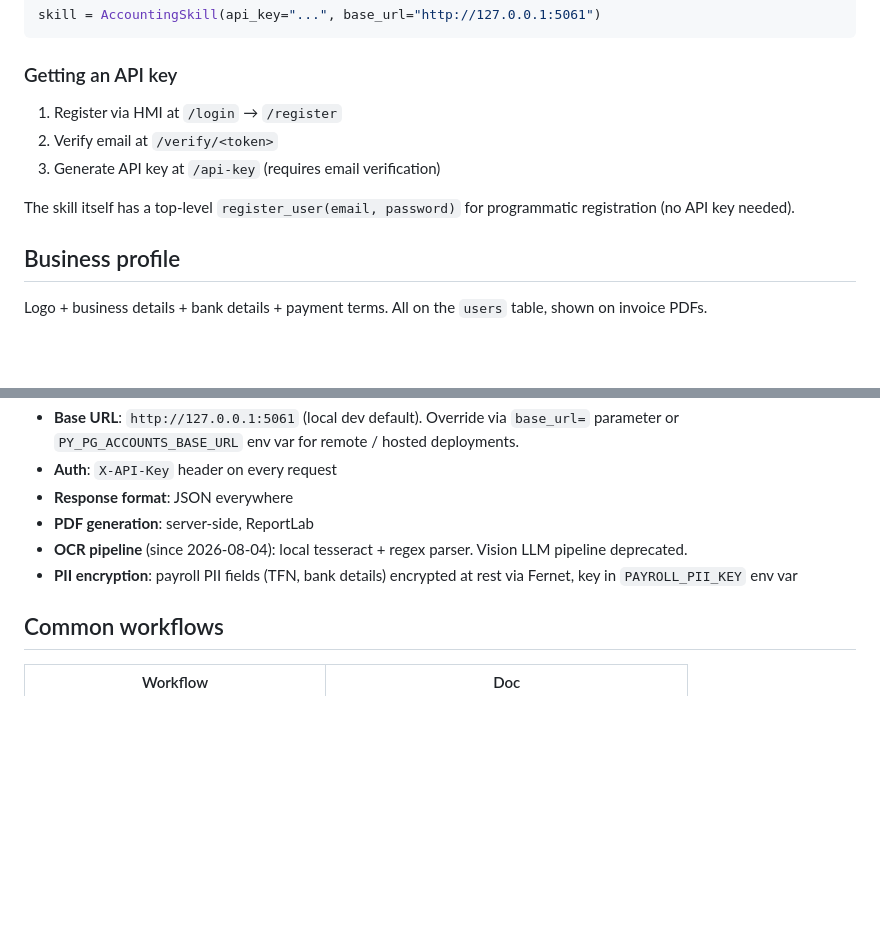
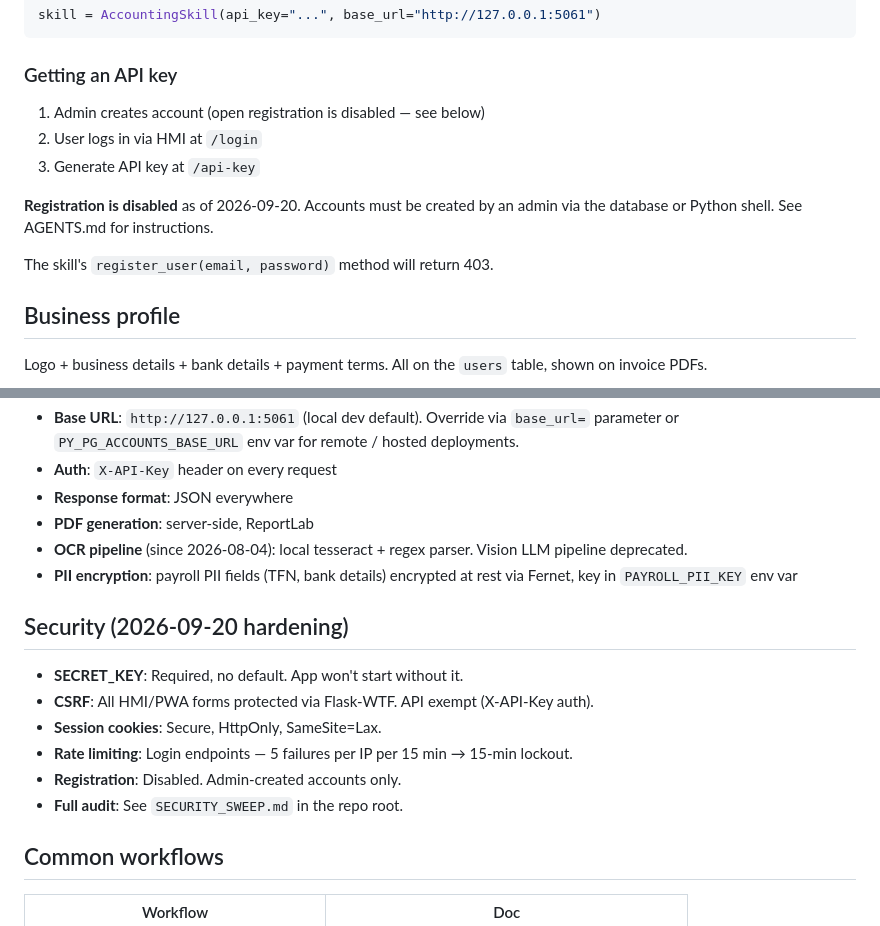
Before and after one commit to larkins/py_pg_accounts, a Markdown page: skills/py_pg_accounts/SKILL.md, 2 parts joined by grey strips. Drawn GitHub-style; blank space fills up the shorter version.

```diff
--- a/skills/py_pg_accounts/SKILL.md
+++ b/skills/py_pg_accounts/SKILL.md
@@ -64,11 +64,13 @@ skill = AccountingSkill(api_key="...", base_url="http://127.0.0.1:5061")
 
 ### Getting an API key
 
-1. Register via HMI at `/login` → `/register`
-2. Verify email at `/verify/<token>`
-3. Generate API key at `/api-key` (requires email verification)
+1. Admin creates account (open registration is disabled — see below)
+2. User logs in via HMI at `/login`
+3. Generate API key at `/api-key`
 
-The skill itself has a top-level `register_user(email, password)` for programmatic registration (no API key needed).
+**Registration is disabled** as of 2026-09-20. Accounts must be created by an admin via the database or Python shell. See AGENTS.md for instructions.
+
+The skill's `register_user(email, password)` method will return 403.
 
 ## Business profile
 
@@ -210,6 +212,15 @@ All dates use ISO 8601: `YYYY-MM-DD` (or full ISO-8601 datetime for fields like
 - **OCR pipeline** (since 2026-08-04): local tesseract + regex parser. Vision LLM pipeline deprecated.
 - **PII encryption**: payroll PII fields (TFN, bank details) encrypted at rest via Fernet, key in `PAYROLL_PII_KEY` env var
 
+## Security (2026-09-20 hardening)
+
+- **SECRET_KEY**: Required, no default. App won't start without it.
+- **CSRF**: All HMI/PWA forms protected via Flask-WTF. API exempt (X-API-Key auth).
+- **Session cookies**: Secure, HttpOnly, SameSite=Lax.
+- **Rate limiting**: Login endpoints — 5 failures per IP per 15 min → 15-min lockout.
+- **Registration**: Disabled. Admin-created accounts only.
+- **Full audit**: See `SECURITY_SWEEP.md` in the repo root.
+
 ## Common workflows
 
 | Workflow | Doc |
```
Also changed, not shown: AGENTS.md (+44 -4 lines).
